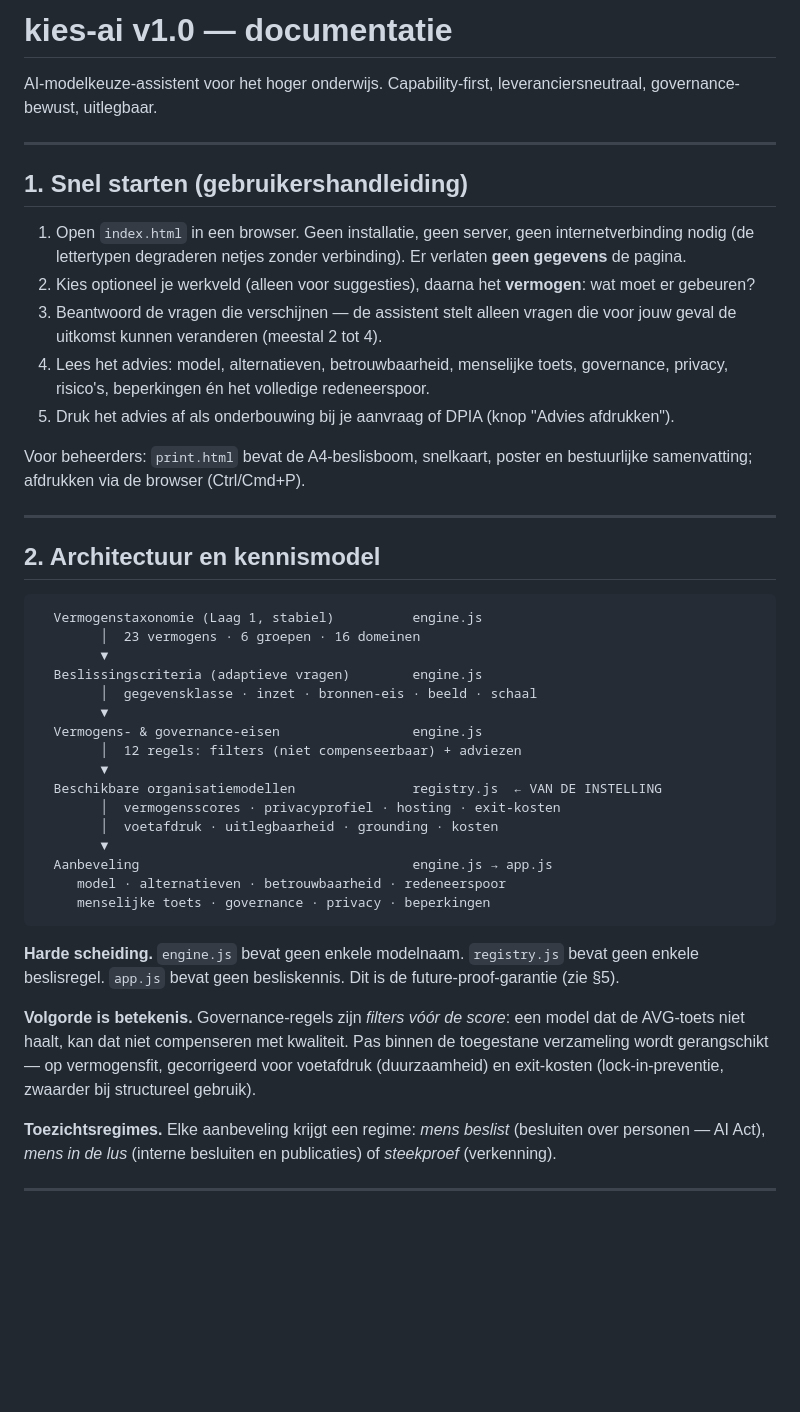
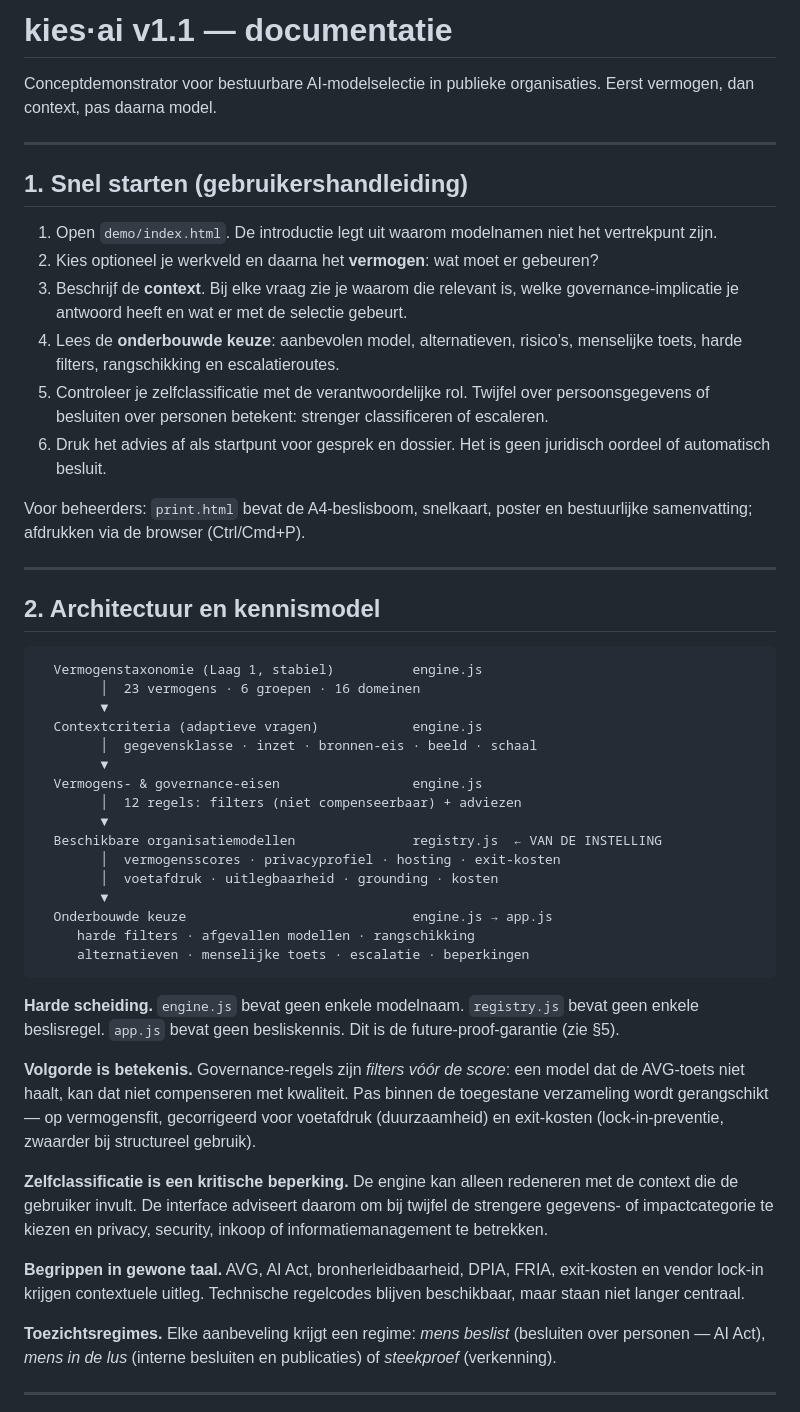
Before and after one commit to ECMW/kies-ai, a Markdown page: DOCUMENTATIE.md, the part around the change. Drawn GitHub-style; blank space fills up the shorter version.

````diff
--- a/DOCUMENTATIE.md
+++ b/DOCUMENTATIE.md
@@ -1,16 +1,17 @@
-# kies-ai v1.0 — documentatie
+# kies·ai v1.1 — documentatie
 
-AI-modelkeuze-assistent voor het hoger onderwijs. Capability-first, leveranciersneutraal, governance-bewust, uitlegbaar.
+Conceptdemonstrator voor bestuurbare AI-modelselectie in publieke organisaties. Eerst vermogen, dan context, pas daarna model.
 
 ---
 
 ## 1. Snel starten (gebruikershandleiding)
 
-1. Open `index.html` in een browser. Geen installatie, geen server, geen internetverbinding nodig (de lettertypen degraderen netjes zonder verbinding). Er verlaten **geen gegevens** de pagina.
-2. Kies optioneel je werkveld (alleen voor suggesties), daarna het **vermogen**: wat moet er gebeuren?
-3. Beantwoord de vragen die verschijnen — de assistent stelt alleen vragen die voor jouw geval de uitkomst kunnen veranderen (meestal 2 tot 4).
-4. Lees het advies: model, alternatieven, betrouwbaarheid, menselijke toets, governance, privacy, risico's, beperkingen én het volledige redeneerspoor.
-5. Druk het advies af als onderbouwing bij je aanvraag of DPIA (knop "Advies afdrukken").
+1. Open `demo/index.html`. De introductie legt uit waarom modelnamen niet het vertrekpunt zijn.
+2. Kies optioneel je werkveld en daarna het **vermogen**: wat moet er gebeuren?
+3. Beschrijf de **context**. Bij elke vraag zie je waarom die relevant is, welke governance-implicatie je antwoord heeft en wat er met de selectie gebeurt.
+4. Lees de **onderbouwde keuze**: aanbevolen model, alternatieven, risico’s, menselijke toets, harde filters, rangschikking en escalatieroutes.
+5. Controleer je zelfclassificatie met de verantwoordelijke rol. Twijfel over persoonsgegevens of besluiten over personen betekent: strenger classificeren of escaleren.
+6. Druk het advies af als startpunt voor gesprek en dossier. Het is geen juridisch oordeel of automatisch besluit.
 
 Voor beheerders: `print.html` bevat de A4-beslisboom, snelkaart, poster en bestuurlijke samenvatting; afdrukken via de browser (Ctrl/Cmd+P).
 
@@ -22,7 +23,7 @@ Voor beheerders: `print.html` bevat de A4-beslisboom, snelkaart, poster en bestu
   Vermogenstaxonomie (Laag 1, stabiel)          engine.js
         │  23 vermogens · 6 groepen · 16 domeinen
         ▼
-  Beslissingscriteria (adaptieve vragen)        engine.js
+  Contextcriteria (adaptieve vragen)            engine.js
         │  gegevensklasse · inzet · bronnen-eis · beeld · schaal
         ▼
   Vermogens- & governance-eisen                 engine.js
@@ -32,14 +33,18 @@ Voor beheerders: `print.html` bevat de A4-beslisboom, snelkaart, poster en bestu
         │  vermogensscores · privacyprofiel · hosting · exit-kosten
         │  voetafdruk · uitlegbaarheid · grounding · kosten
         ▼
-  Aanbeveling                                   engine.js → app.js
-     model · alternatieven · betrouwbaarheid · redeneerspoor
-     menselijke toets · governance · privacy · beperkingen
+  Onderbouwde keuze                             engine.js → app.js
+     harde filters · afgevallen modellen · rangschikking
+     alternatieven · menselijke toets · escalatie · beperkingen
 ```
 
 **Harde scheiding.** `engine.js` bevat geen enkele modelnaam. `registry.js` bevat geen enkele beslisregel. `app.js` bevat geen besliskennis. Dit is de future-proof-garantie (zie §5).
 
 **Volgorde is betekenis.** Governance-regels zijn *filters vóór de score*: een model dat de AVG-toets niet haalt, kan dat niet compenseren met kwaliteit. Pas binnen de toegestane verzameling wordt gerangschikt — op vermogensfit, gecorrigeerd voor voetafdruk (duurzaamheid) en exit-kosten (lock-in-preventie, zwaarder bij structureel gebruik).
+
+**Zelfclassificatie is een kritische beperking.** De engine kan alleen redeneren met de context die de gebruiker invult. De interface adviseert daarom om bij twijfel de strengere gegevens- of impactcategorie te kiezen en privacy, security, inkoop of informatiemanagement te betrekken.
+
+**Begrippen in gewone taal.** AVG, AI Act, bronherleidbaarheid, DPIA, FRIA, exit-kosten en vendor lock-in krijgen contextuele uitleg. Technische regelcodes blijven beschikbaar, maar staan niet langer centraal.
 
 **Toezichtsregimes.** Elke aanbeveling krijgt een regime: *mens beslist* (besluiten over personen — AI Act), *mens in de lus* (interne besluiten en publicaties) of *steekproef* (verkenning).
 
````
Also changed, not shown: CHANGELOG.md (+16 -0 lines), LINKEDIN.md (added, +44 -0 lines), README.md (+12 -3 lines), UX-TEST-V1.1.md (added, +63 -0 lines), screenshots/demo-desktop.png, screenshots/demo-mobile.png, screenshots/demo-result-v1.1.png (added), 7 other files.
